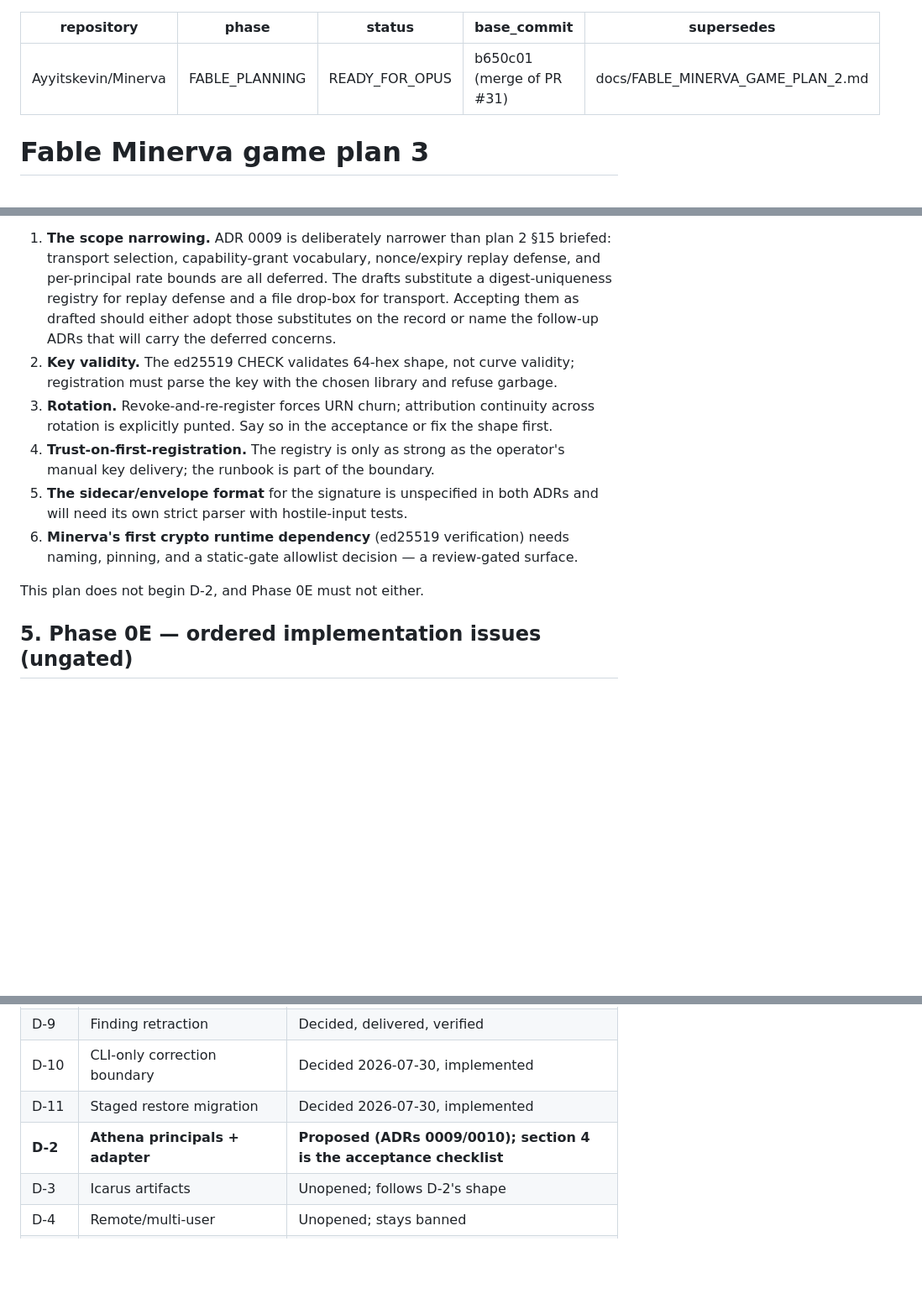
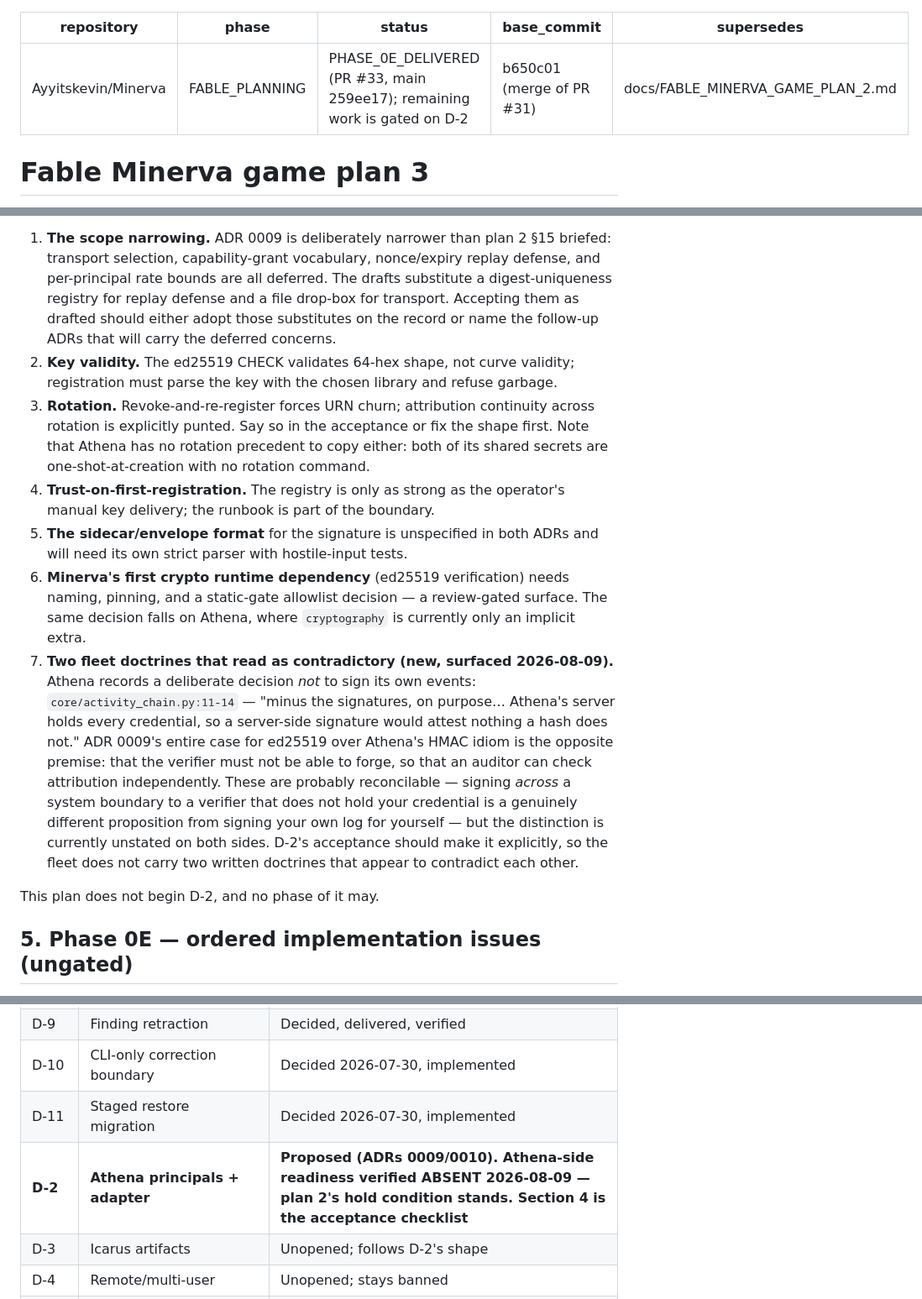
Before and after one commit to Ayyitskevin/Minerva, a Markdown page: docs/FABLE_MINERVA_GAME_PLAN_3.md, 3 parts joined by grey strips. Shown at 84% size. Rendered like a GitHub page; blank space fills up the shorter version.

```diff
--- a/docs/FABLE_MINERVA_GAME_PLAN_3.md
+++ b/docs/FABLE_MINERVA_GAME_PLAN_3.md
@@ -1,7 +1,7 @@
 ---
 repository: Ayyitskevin/Minerva
 phase: FABLE_PLANNING
-status: READY_FOR_OPUS
+status: PHASE_0E_DELIVERED (PR #33, main 259ee17); remaining work is gated on D-2
 base_commit: b650c01 (merge of PR #31)
 supersedes: docs/FABLE_MINERVA_GAME_PLAN_2.md
 ---
@@ -202,29 +251,41 @@ recording D-2, the acceptance should resolve, explicitly rather than by
 silence:
 
-1. **The scope narrowing.** ADR 0009 is deliberately narrower than plan
-   2 §15 briefed: transport selection, capability-grant vocabulary,
-   nonce/expiry replay defense, and per-principal rate bounds are all
-   deferred. The drafts substitute a digest-uniqueness registry for
-   replay defense and a file drop-box for transport. Accepting them as
-   drafted should either adopt those substitutes on the record or name
-   the follow-up ADRs that will carry the deferred concerns.
-2. **Key validity.** The ed25519 CHECK validates 64-hex shape, not
-   curve validity; registration must parse the key with the chosen
-   library and refuse garbage.
-3. **Rotation.** Revoke-and-re-register forces URN churn; attribution
-   continuity across rotation is explicitly punted. Say so in the
-   acceptance or fix the shape first.
-4. **Trust-on-first-registration.** The registry is only as strong as
-   the operator's manual key delivery; the runbook is part of the
-   boundary.
-5. **The sidecar/envelope format** for the signature is unspecified in
-   both ADRs and will need its own strict parser with hostile-input
-   tests.
-6. **Minerva's first crypto runtime dependency** (ed25519 verification)
-   needs naming, pinning, and a static-gate allowlist decision — a
-   review-gated surface.
+1. **The scope narrowing.** ADR 0009 is deliberately narrower than plan 2 §15
+   briefed: transport selection, capability-grant vocabulary, nonce/expiry
+   replay defense, and per-principal rate bounds are all deferred. The drafts
+   substitute a digest-uniqueness registry for replay defense and a file
+   drop-box for transport. Accepting them as drafted should either adopt those
+   substitutes on the record or name the follow-up ADRs that will carry the
+   deferred concerns.
+2. **Key validity.** The ed25519 CHECK validates 64-hex shape, not curve
+   validity; registration must parse the key with the chosen library and refuse
+   garbage.
+3. **Rotation.** Revoke-and-re-register forces URN churn; attribution continuity
+   across rotation is explicitly punted. Say so in the acceptance or fix the
+   shape first. Note that Athena has no rotation precedent to copy either: both
+   of its shared secrets are one-shot-at-creation with no rotation command.
+4. **Trust-on-first-registration.** The registry is only as strong as the
+   operator's manual key delivery; the runbook is part of the boundary.
+5. **The sidecar/envelope format** for the signature is unspecified in both ADRs
+   and will need its own strict parser with hostile-input tests.
+6. **Minerva's first crypto runtime dependency** (ed25519 verification) needs
+   naming, pinning, and a static-gate allowlist decision — a review-gated
+   surface. The same decision falls on Athena, where `cryptography` is currently
+   only an implicit extra.
+7. **Two fleet doctrines that read as contradictory (new, surfaced 2026-08-09).**
+   Athena records a deliberate decision *not* to sign its own events:
+   `core/activity_chain.py:11-14` — "minus the signatures, on purpose… Athena's
+   server holds every credential, so a server-side signature would attest
+   nothing a hash does not." ADR 0009's entire case for ed25519 over Athena's
+   HMAC idiom is the opposite premise: that the verifier must not be able to
+   forge, so that an auditor can check attribution independently. These are
+   probably reconcilable — signing *across* a system boundary to a verifier that
+   does not hold your credential is a genuinely different proposition from
+   signing your own log for yourself — but the distinction is currently unstated
+   on both sides. D-2's acceptance should make it explicitly, so the fleet does
+   not carry two written doctrines that appear to contradict each other.
 
-This plan does not begin D-2, and Phase 0E must not either.
+This plan does not begin D-2, and no phase of it may.
 
 ## 5. Phase 0E — ordered implementation issues (ungated)
 
@@ -316,7 +377,7 @@ requires (R12: entropy is the enemy).
 | D-9 | Finding retraction | Decided, delivered, verified |
 | D-10 | CLI-only correction boundary | Decided 2026-07-30, implemented |
 | D-11 | Staged restore migration | Decided 2026-07-30, implemented |
-| **D-2** | **Athena principals + adapter** | **Proposed (ADRs 0009/0010); section 4 is the acceptance checklist** |
+| **D-2** | **Athena principals + adapter** | **Proposed (ADRs 0009/0010). Athena-side readiness verified ABSENT 2026-08-09 — plan 2's hold condition stands. Section 4 is the acceptance checklist** |
 | D-3 | Icarus artifacts | Unopened; follows D-2's shape |
 | D-4 | Remote/multi-user | Unopened; stays banned |
 | D-5 | MCP | Unopened; blocked on D-2 auth |
```
Also changed, not shown: other parts of docs/FABLE_MINERVA_GAME_PLAN_3.md (+64 -15 lines).
